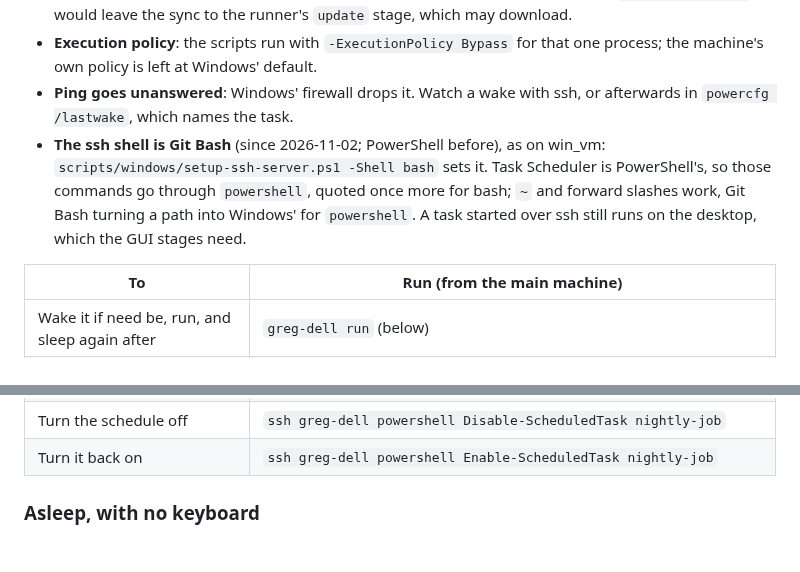
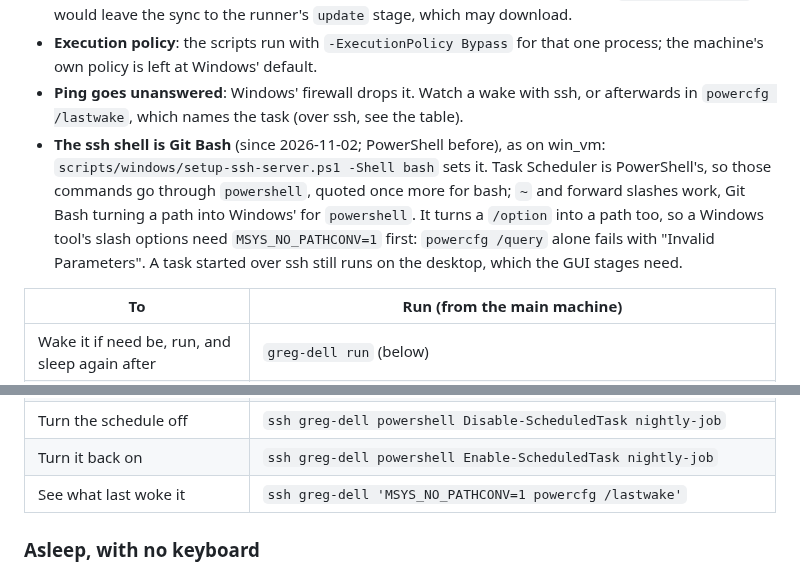
Before and after one commit to glk1001/barks-compleat-reader, a Markdown page: docs/overnight-schedule.md, 2 parts joined by grey strips. GitHub-like rendering; blank space fills up the shorter version.

Commit message:
docs(overnight): a Windows tool's slash options over greg-dell's Git Bash need path conversion off
Git Bash turns a /option into a path as it does a /c/... one, so powercfg /query sent
over ssh fails with "Invalid Parameters". The ssh shell's note says so and names the
variable that turns it off, and the table gets the wake check the ping note points to.

Co-Authored-By: Claude Opus 5.5 <noreply@anthropic.com>

```diff
--- a/docs/overnight-schedule.md
+++ b/docs/overnight-schedule.md
@@ -145,11 +145,13 @@ that task too, or two runs start in a night.
 - **Execution policy**: the scripts run with `-ExecutionPolicy Bypass` for that one
   process; the machine's own policy is left at Windows' default.
 - **Ping goes unanswered**: Windows' firewall drops it. Watch a wake with ssh, or
-  afterwards in `powercfg /lastwake`, which names the task.
+  afterwards in `powercfg /lastwake`, which names the task (over ssh, see the table).
 - **The ssh shell is Git Bash** (since 2026-11-02; PowerShell before), as on win_vm:
   `scripts/windows/setup-ssh-server.ps1 -Shell bash` sets it. Task Scheduler is
   PowerShell's, so those commands go through `powershell`, quoted once more for bash;
-  `~` and forward slashes work, Git Bash turning a path into Windows' for `powershell`. A
+  `~` and forward slashes work, Git Bash turning a path into Windows' for `powershell`.
+  It turns a `/option` into a path too, so a Windows tool's slash options need
+  `MSYS_NO_PATHCONV=1` first: `powercfg /query` alone fails with "Invalid Parameters". A
   task started over ssh still runs on the desktop, which the GUI stages need.
 
 | To | Run (from the main machine) |
@@ -164,6 +166,7 @@ that task too, or two runs start in a night.
 | See the next scheduled run | `ssh greg-dell "powershell '(Get-ScheduledTaskInfo nightly-job).NextRunTime'"` |
 | Turn the schedule off | `ssh greg-dell powershell Disable-ScheduledTask nightly-job` |
 | Turn it back on | `ssh greg-dell powershell Enable-ScheduledTask nightly-job` |
+| See what last woke it | `ssh greg-dell 'MSYS_NO_PATHCONV=1 powercfg /lastwake'` |
 
 ### Asleep, with no keyboard
 
```
Also changed, not shown: other parts of docs/overnight-schedule.md (+1 -1 lines).
